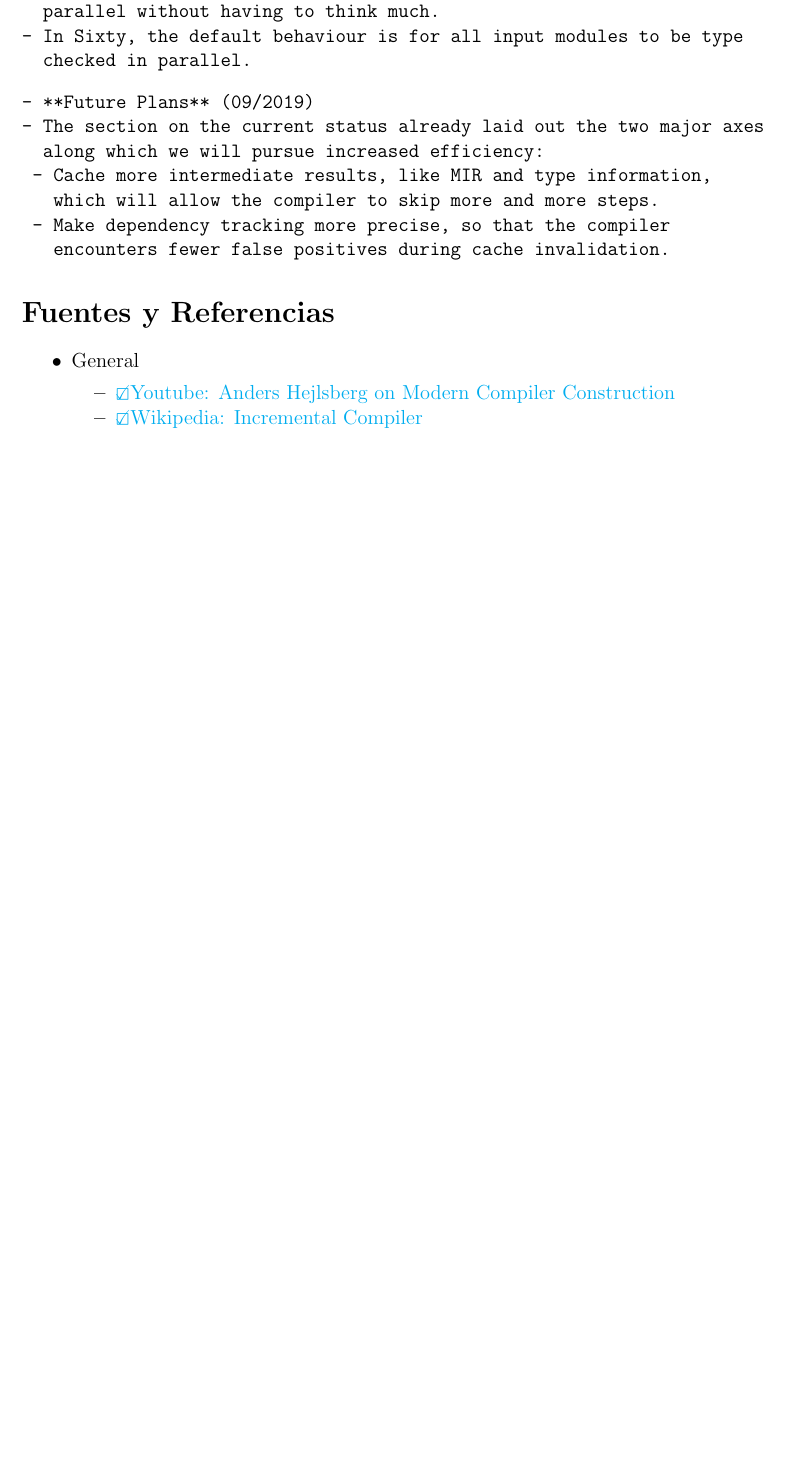
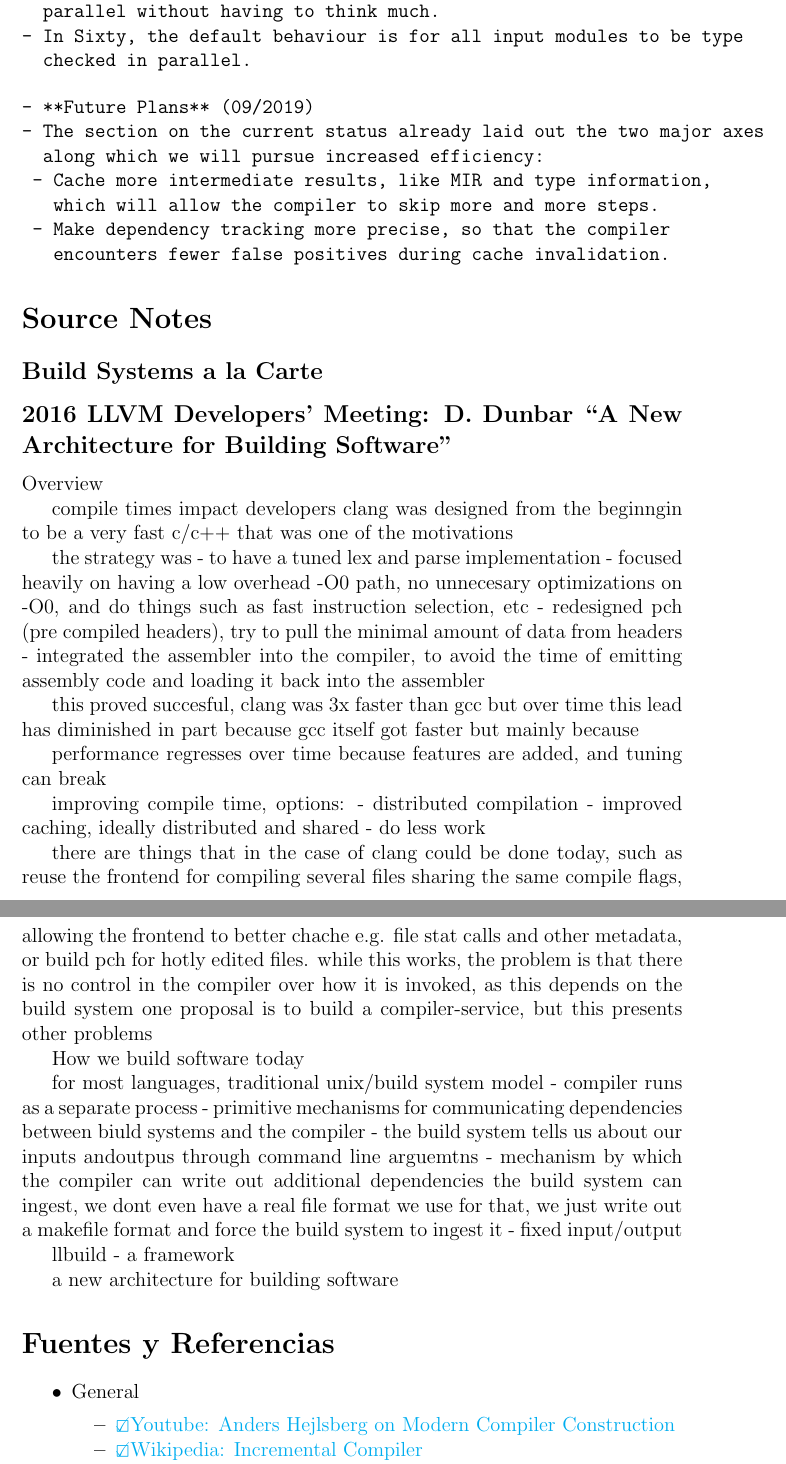
Before and after one commit to igaray/tesina, a LaTeX document (tesina.tex): part of page 16 of 18 before the commit and two parts of pages 16 and 17 of 19 after it, the two joined at a grey line, cut so that both start at the same text, the shorter picture padded with empty space. Compiled offline with pdfLaTeX.

Commit message:
Dunbar talk

```diff
--- a/tesina.tex
+++ b/tesina.tex
@@ -628,6 +628,52 @@ Se puede definir mas de un grupo para separar las queries en componentes.
 	  encounters fewer false positives during cache invalidation.
 \end{verbatim}
 
+\section*{Source Notes}
+
+\subsection*{Build Systems a la Carte}
+
+\subsection*{2016 LLVM Developers’ Meeting: D. Dunbar “A New Architecture for Building Software”}
+
+Overview
+
+compile times impact developers
+clang was designed from the beginngin to be a very fast c/c++
+that was one of the motivations
+
+the strategy was
+- to have a tuned lex and parse implementation
+- focused heavily on having a low overhead -O0 path, no unnecesary optimizations on -O0, and do things such as fast instruction selection, etc
+- redesigned pch (pre compiled headers), try to pull the minimal amount of data from headers
+- integrated the assembler into the compiler, to avoid the time of emitting assembly code and loading it back into the assembler
+
+this proved succesful, clang was 3x faster than gcc
+but over time this lead has diminished
+in part because gcc itself got faster but mainly because
+
+performance regresses over time because features are added, and tuning can break
+
+improving compile time, options:
+- distributed compilation
+- improved caching, ideally distributed and shared
+- do less work
+
+there are things that in the case of clang could be done today, such as reuse the frontend for compiling several files sharing the same compile flags, allowing the frontend to better chache e.g. file stat calls and other metadata, or build pch for hotly edited files.
+while this works, the problem is that there is no control in the compiler over how it is invoked, as this depends on the build system
+one proposal is to build a compiler-service, but this presents other problems
+
+How we build software today
+
+for most languages, traditional unix/build system model
+- compiler runs as a separate process
+- primitive mechanisms for communicating dependencies between biuld systems and the compiler
+  - the build system tells us about our inputs andoutpus through command line arguemtns
+  - mechanism by which the compiler can write out additional dependencies the build system can ingest, we dont even have a real file format we use for that, we just write out a makefile format and force the build system to ingest it
+  - fixed input/output
+
+llbuild - a framework
+
+a new architecture for building software
+
 \section*{Fuentes y Referencias}
 
 \begin{itemize}[noitemsep]
```
Also changed, not shown: tesina.tex (3 more changed lines).
